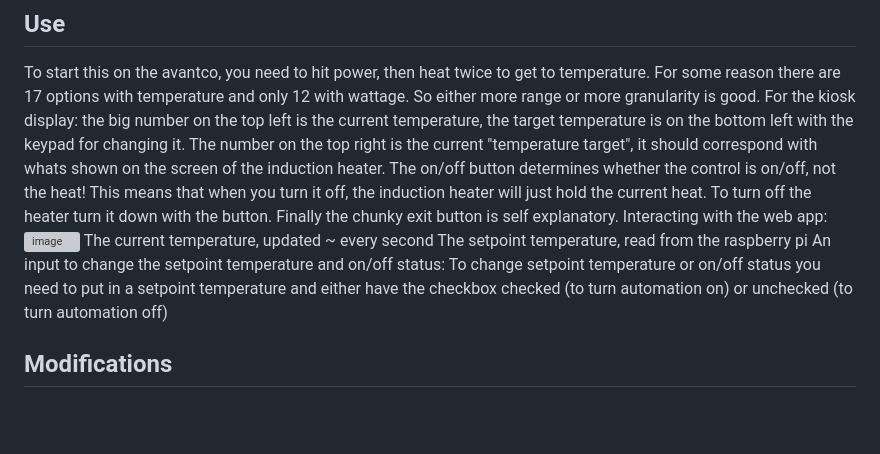
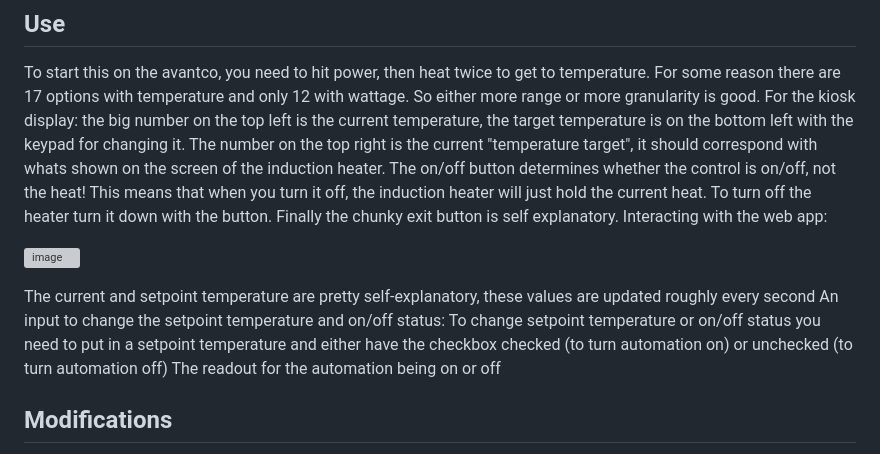
Before and after one commit to eamwind/BrewControlPi, a Markdown page: README.md, the part around the change. Rendered like a GitHub page; blank space fills up the shorter version; grey boxes are pictures that could not be loaded.

```diff
--- a/README.md
+++ b/README.md
@@ -90,11 +90,13 @@ and in the editor put the line
 To start this on the avantco, you need to hit power, then heat twice to get to temperature. For some reason there are 17 options with temperature and only 12 with wattage. So either more range or more granularity is good.
 For the kiosk display: the big number on the top left is the current temperature, the target temperature is on the bottom left with the keypad for changing it. The number on the top right is the current "temperature target", it should correspond with whats shown on the screen of the induction heater. The on/off button determines whether the control is on/off, not the heat! This means that when you turn it off, the induction heater will just hold the current heat. To turn off the heater turn it down with the button. Finally the chunky exit button is self explanatory.
 Interacting with the web app:
+
 ![image](https://github.com/eamwind/BrewControlPi/assets/172992640/66db7242-2a88-4548-ba54-f67c86f0d172)
-The current temperature, updated ~ every second
-The setpoint temperature, read from the raspberry pi
+
+The current and setpoint temperature are pretty self-explanatory, these values are updated roughly every second
 An input to change the setpoint temperature and on/off status:
   To change setpoint temperature or on/off status you need to put in a setpoint temperature and either have the checkbox checked (to turn automation on) or unchecked (to turn automation off)
+The readout for the automation being on or off
 
 
 ## Modifications
```
